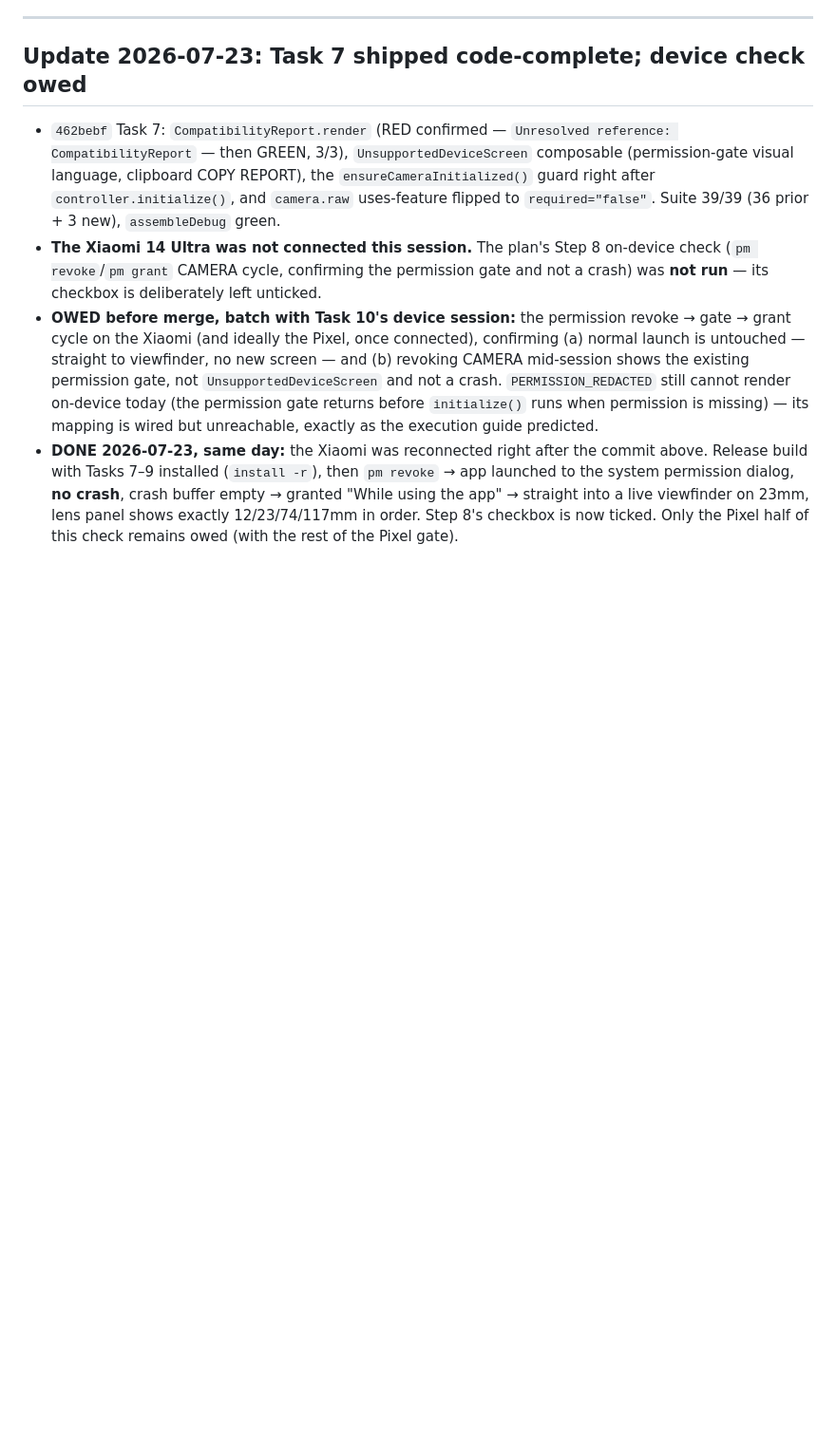
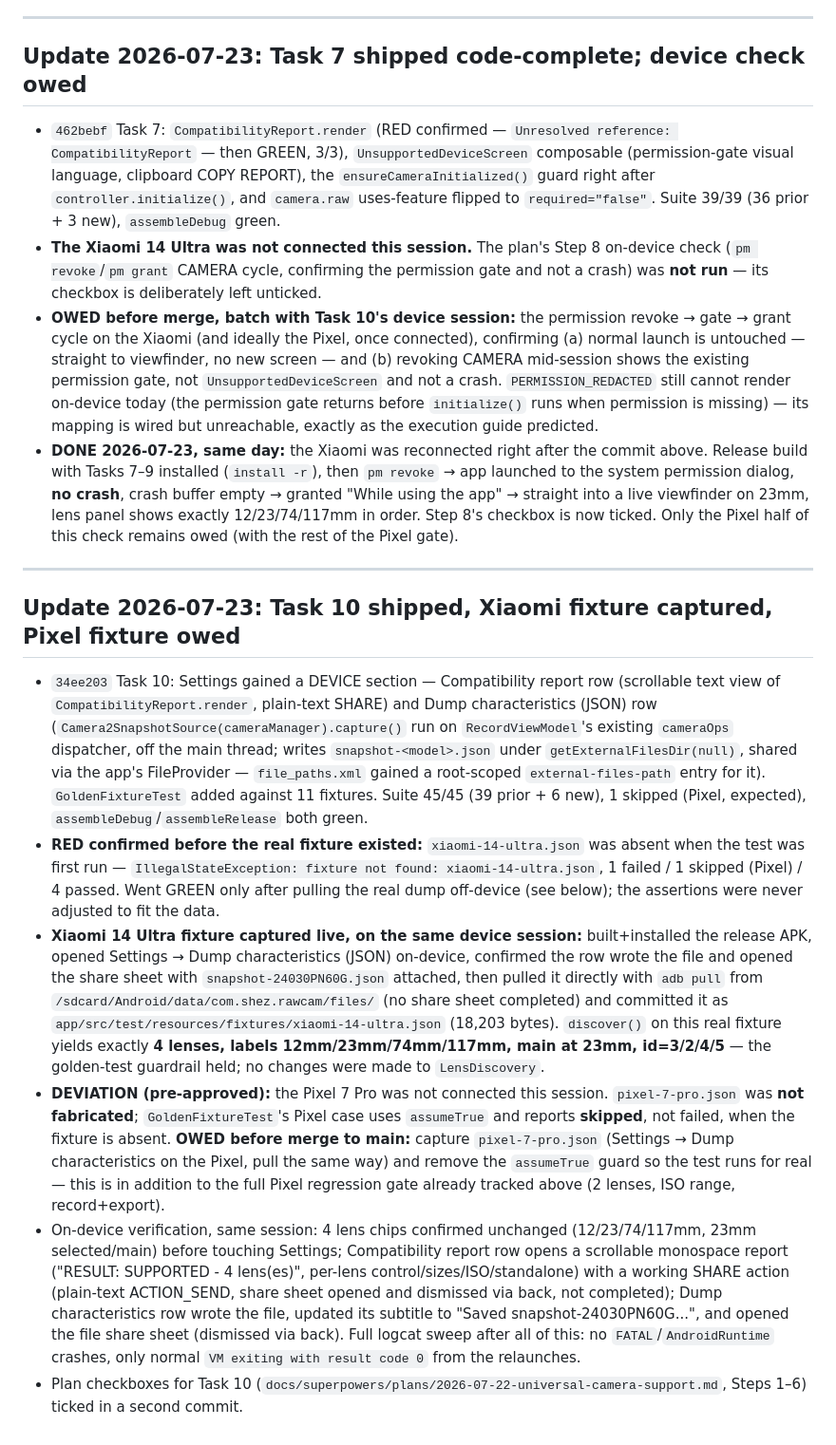
Before and after one commit to oShez/rawcam, a Markdown page: docs/superpowers/open-items-2026-07-22-spec-a.md, the part around the change. Shown at 95% size. Rendered like a GitHub page; blank space fills up the shorter version.

Commit message:
docs: tick Task 10 plan checkboxes, record owed Pixel fixture
Co-Authored-By: Claude Fable 5 <noreply@anthropic.com>

```diff
--- a/docs/superpowers/open-items-2026-07-22-spec-a.md
+++ b/docs/superpowers/open-items-2026-07-22-spec-a.md
@@ -113,3 +113,14 @@ connected and unlocked before starting it.
 - **The Xiaomi 14 Ultra was not connected this session.** The plan's Step 8 on-device check (`pm revoke`/`pm grant` CAMERA cycle, confirming the permission gate and not a crash) was **not run** — its checkbox is deliberately left unticked.
 - **OWED before merge, batch with Task 10's device session:** the permission revoke → gate → grant cycle on the Xiaomi (and ideally the Pixel, once connected), confirming (a) normal launch is untouched — straight to viewfinder, no new screen — and (b) revoking CAMERA mid-session shows the existing permission gate, not `UnsupportedDeviceScreen` and not a crash. `PERMISSION_REDACTED` still cannot render on-device today (the permission gate returns before `initialize()` runs when permission is missing) — its mapping is wired but unreachable, exactly as the execution guide predicted.
 - **DONE 2026-07-23, same day:** the Xiaomi was reconnected right after the commit above. Release build with Tasks 7–9 installed (`install -r`), then `pm revoke` → app launched to the system permission dialog, **no crash**, crash buffer empty → granted "While using the app" → straight into a live viewfinder on 23mm, lens panel shows exactly 12/23/74/117mm in order. Step 8's checkbox is now ticked. Only the Pixel half of this check remains owed (with the rest of the Pixel gate).
+
+---
+
+## Update 2026-07-23: Task 10 shipped, Xiaomi fixture captured, Pixel fixture owed
+
+- `34ee203` Task 10: Settings gained a DEVICE section — Compatibility report row (scrollable text view of `CompatibilityReport.render`, plain-text SHARE) and Dump characteristics (JSON) row (`Camera2SnapshotSource(cameraManager).capture()` run on `RecordViewModel`'s existing `cameraOps` dispatcher, off the main thread; writes `snapshot-<model>.json` under `getExternalFilesDir(null)`, shared via the app's FileProvider — `file_paths.xml` gained a root-scoped `external-files-path` entry for it). `GoldenFixtureTest` added against 11 fixtures. Suite 45/45 (39 prior + 6 new), 1 skipped (Pixel, expected), `assembleDebug`/`assembleRelease` both green.
+- **RED confirmed before the real fixture existed:** `xiaomi-14-ultra.json` was absent when the test was first run — `IllegalStateException: fixture not found: xiaomi-14-ultra.json`, 1 failed / 1 skipped (Pixel) / 4 passed. Went GREEN only after pulling the real dump off-device (see below); the assertions were never adjusted to fit the data.
+- **Xiaomi 14 Ultra fixture captured live, on the same device session:** built+installed the release APK, opened Settings → Dump characteristics (JSON) on-device, confirmed the row wrote the file and opened the share sheet with `snapshot-24030PN60G.json` attached, then pulled it directly with `adb pull` from `/sdcard/Android/data/com.shez.rawcam/files/` (no share sheet completed) and committed it as `app/src/test/resources/fixtures/xiaomi-14-ultra.json` (18,203 bytes). `discover()` on this real fixture yields exactly **4 lenses, labels 12mm/23mm/74mm/117mm, main at 23mm, id=3/2/4/5** — the golden-test guardrail held; no changes were made to `LensDiscovery`.
+- **DEVIATION (pre-approved):** the Pixel 7 Pro was not connected this session. `pixel-7-pro.json` was **not fabricated**; `GoldenFixtureTest`'s Pixel case uses `assumeTrue` and reports **skipped**, not failed, when the fixture is absent. **OWED before merge to main:** capture `pixel-7-pro.json` (Settings → Dump characteristics on the Pixel, pull the same way) and remove the `assumeTrue` guard so the test runs for real — this is in addition to the full Pixel regression gate already tracked above (2 lenses, ISO range, record+export).
+- On-device verification, same session: 4 lens chips confirmed unchanged (12/23/74/117mm, 23mm selected/main) before touching Settings; Compatibility report row opens a scrollable monospace report ("RESULT: SUPPORTED - 4 lens(es)", per-lens control/sizes/ISO/standalone) with a working SHARE action (plain-text ACTION_SEND, share sheet opened and dismissed via back, not completed); Dump characteristics row wrote the file, updated its subtitle to "Saved snapshot-24030PN60G...", and opened the file share sheet (dismissed via back). Full logcat sweep after all of this: no `FATAL`/`AndroidRuntime` crashes, only normal `VM exiting with result code 0` from the relaunches.
+- Plan checkboxes for Task 10 (`docs/superpowers/plans/2026-07-22-universal-camera-support.md`, Steps 1–6) ticked in a second commit.
```
Also changed, not shown: 1 other file.
